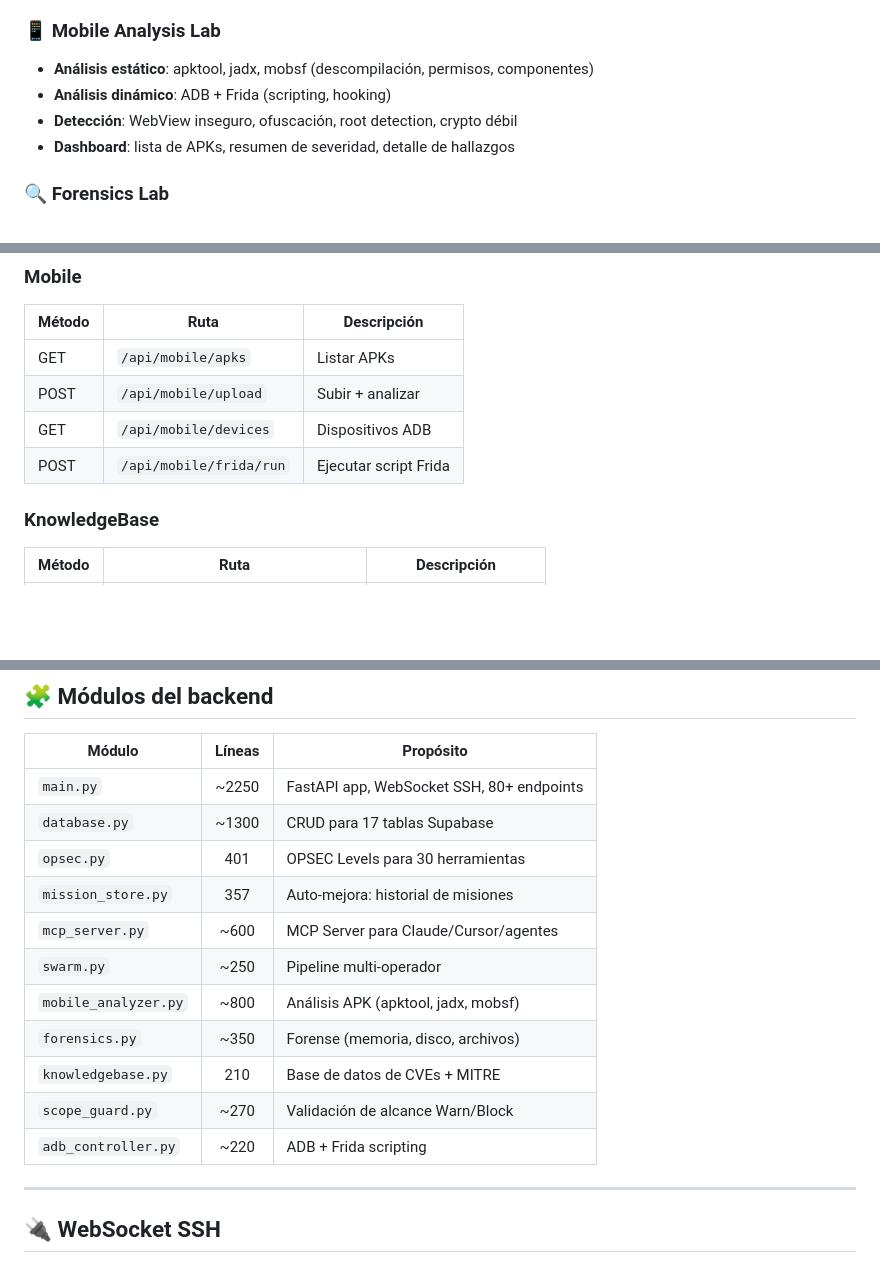
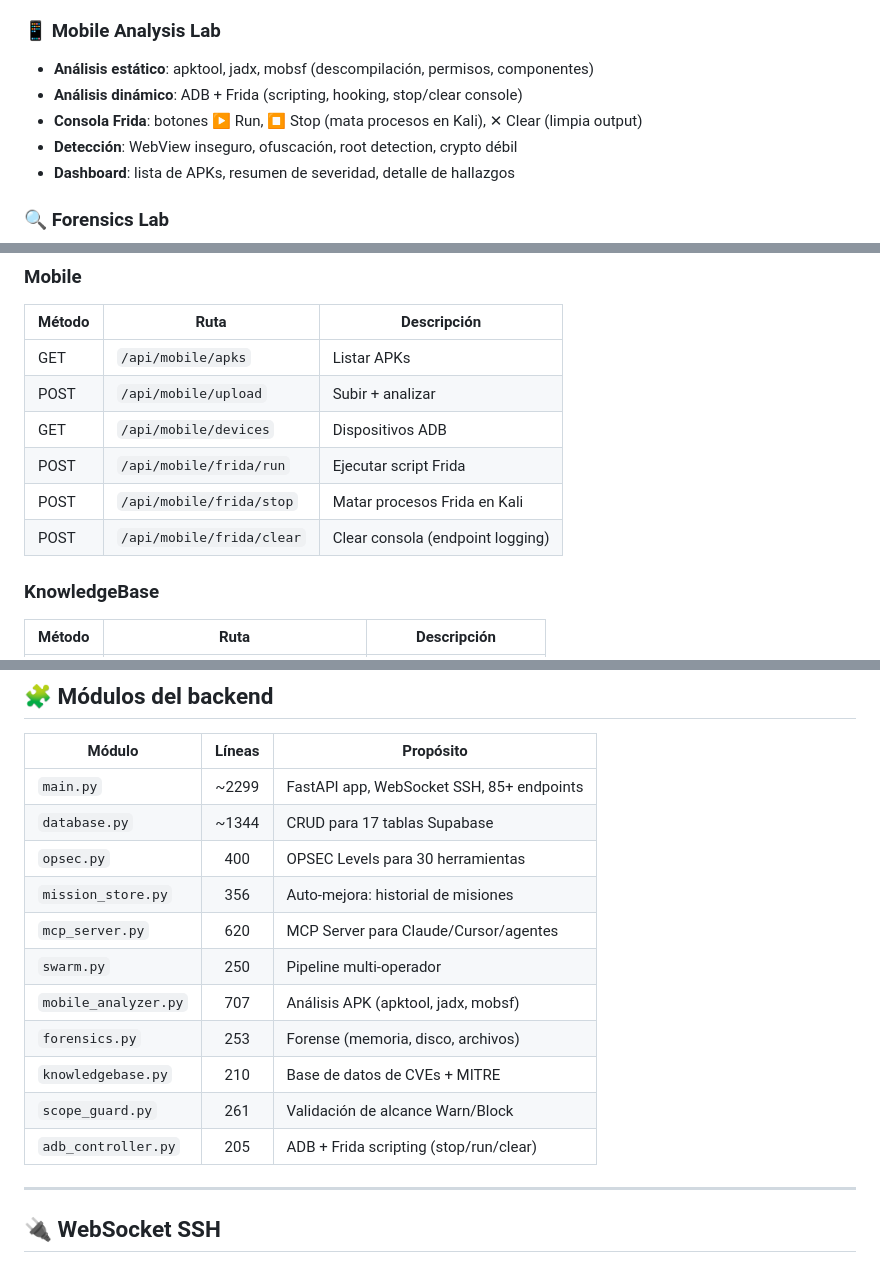
Before and after one commit to SenorJA/dashboard-ctf, a Markdown page: README.md, 3 parts joined by grey strips. Rendered like a GitHub page; blank space fills up the shorter version.

Commit message:
docs: document CSP header, Frida Stop/Clear, upload error improvements; update line counts across all docs

```diff
--- a/README.md
+++ b/README.md
@@ -165,7 +165,8 @@ Funcionalidades IA:
 
 ### 📱 Mobile Analysis Lab
 - **Análisis estático**: apktool, jadx, mobsf (descompilación, permisos, componentes)
-- **Análisis dinámico**: ADB + Frida (scripting, hooking)
+- **Análisis dinámico**: ADB + Frida (scripting, hooking, stop/clear console)
+- **Consola Frida**: botones ▶ Run, ⏹ Stop (mata procesos en Kali), ✕ Clear (limpia output)
 - **Detección**: WebView inseguro, ofuscación, root detection, crypto débil
 - **Dashboard**: lista de APKs, resumen de severidad, detalle de hallazgos
 
@@ -441,6 +442,8 @@ Todas son opcionales. Sin Supabase, la app funciona en modo offline.
 | POST | `/api/mobile/upload` | Subir + analizar |
 | GET | `/api/mobile/devices` | Dispositivos ADB |
 | POST | `/api/mobile/frida/run` | Ejecutar script Frida |
+| POST | `/api/mobile/frida/stop` | Matar procesos Frida en Kali |
+| POST | `/api/mobile/frida/clear` | Clear consola (endpoint logging) |
 
 ### KnowledgeBase
 | Método | Ruta | Descripción |
@@ -608,17 +611,17 @@ C:\Users\34678\Desktop\Proyecto ciber\
 
 | Módulo | Líneas | Propósito |
 |--------|:------:|-----------|
-| `main.py` | ~2250 | FastAPI app, WebSocket SSH, 80+ endpoints |
-| `database.py` | ~1300 | CRUD para 17 tablas Supabase |
-| `opsec.py` | 401 | OPSEC Levels para 30 herramientas |
-| `mission_store.py` | 357 | Auto-mejora: historial de misiones |
-| `mcp_server.py` | ~600 | MCP Server para Claude/Cursor/agentes |
-| `swarm.py` | ~250 | Pipeline multi-operador |
-| `mobile_analyzer.py` | ~800 | Análisis APK (apktool, jadx, mobsf) |
-| `forensics.py` | ~350 | Forense (memoria, disco, archivos) |
+| `main.py` | ~2299 | FastAPI app, WebSocket SSH, 85+ endpoints |
+| `database.py` | ~1344 | CRUD para 17 tablas Supabase |
+| `opsec.py` | 400 | OPSEC Levels para 30 herramientas |
+| `mission_store.py` | 356 | Auto-mejora: historial de misiones |
+| `mcp_server.py` | 620 | MCP Server para Claude/Cursor/agentes |
+| `swarm.py` | 250 | Pipeline multi-operador |
+| `mobile_analyzer.py` | 707 | Análisis APK (apktool, jadx, mobsf) |
+| `forensics.py` | 253 | Forense (memoria, disco, archivos) |
 | `knowledgebase.py` | 210 | Base de datos de CVEs + MITRE |
-| `scope_guard.py` | ~270 | Validación de alcance Warn/Block |
-| `adb_controller.py` | ~220 | ADB + Frida scripting |
+| `scope_guard.py` | 261 | Validación de alcance Warn/Block |
+| `adb_controller.py` | 205 | ADB + Frida scripting (stop/run/clear) |
 
 ---
 
```
Also changed, not shown: other parts of README.md (+1 -0 lines), AGENTS.md (+16 -12 lines), ROADMAP.md (+15 -0 lines).
